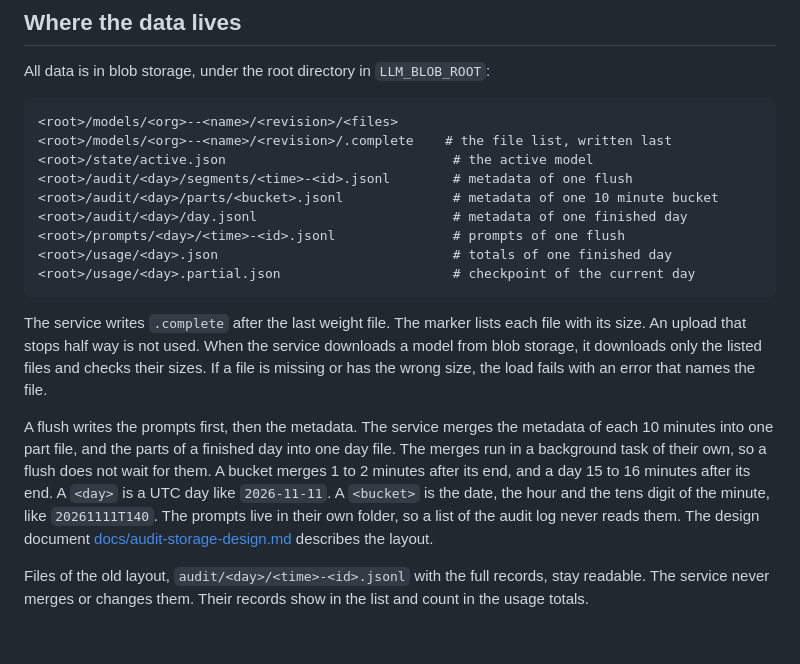
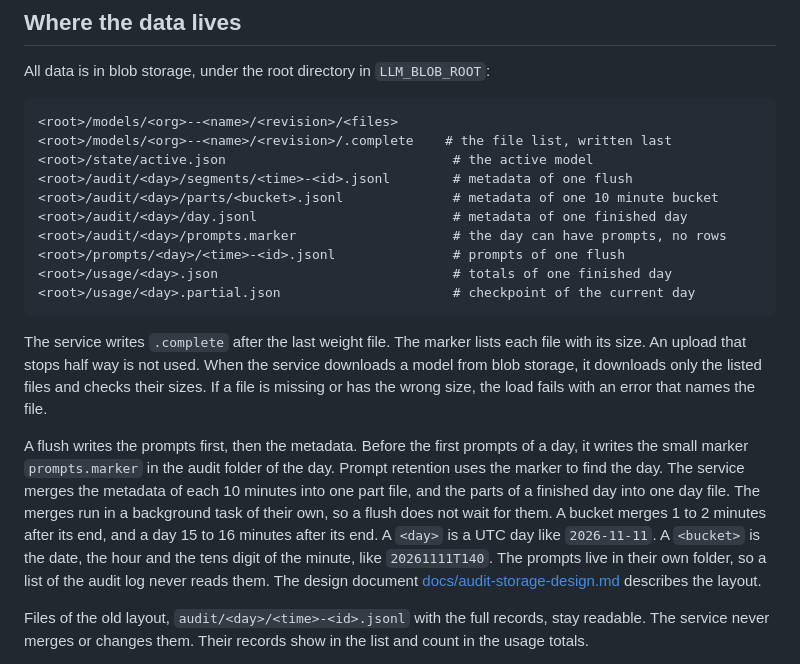
Before and after one commit to Datatailr/datatailr-examples, a Markdown page: llm_service/README.md, the part around the change. Rendered like a GitHub page; blank space fills up the shorter version.

Commit message:
llm_service: documents describe the prompt marker and the retention of late prompts

```diff
--- a/llm_service/README.md
+++ b/llm_service/README.md
@@ -345,6 +345,7 @@ All data is in blob storage, under the root directory in `LLM_BLOB_ROOT`:
 <root>/audit/<day>/segments/<time>-<id>.jsonl        # metadata of one flush
 <root>/audit/<day>/parts/<bucket>.jsonl              # metadata of one 10 minute bucket
 <root>/audit/<day>/day.jsonl                         # metadata of one finished day
+<root>/audit/<day>/prompts.marker                    # the day can have prompts, no rows
 <root>/prompts/<day>/<time>-<id>.jsonl               # prompts of one flush
 <root>/usage/<day>.json                              # totals of one finished day
 <root>/usage/<day>.partial.json                      # checkpoint of the current day
@@ -352,7 +353,7 @@ All data is in blob storage, under the root directory in `LLM_BLOB_ROOT`:
 
 The service writes `.complete` after the last weight file. The marker lists each file with its size. An upload that stops half way is not used. When the service downloads a model from blob storage, it downloads only the listed files and checks their sizes. If a file is missing or has the wrong size, the load fails with an error that names the file.
 
-A flush writes the prompts first, then the metadata. The service merges the metadata of each 10 minutes into one part file, and the parts of a finished day into one day file. The merges run in a background task of their own, so a flush does not wait for them. A bucket merges 1 to 2 minutes after its end, and a day 15 to 16 minutes after its end. A `<day>` is a UTC day like `2026-11-11`. A `<bucket>` is the date, the hour and the tens digit of the minute, like `20261111T140`. The prompts live in their own folder, so a list of the audit log never reads them. The design document [docs/audit-storage-design.md](docs/audit-storage-design.md) describes the layout.
+A flush writes the prompts first, then the metadata. Before the first prompts of a day, it writes the small marker `prompts.marker` in the audit folder of the day. Prompt retention uses the marker to find the day. The service merges the metadata of each 10 minutes into one part file, and the parts of a finished day into one day file. The merges run in a background task of their own, so a flush does not wait for them. A bucket merges 1 to 2 minutes after its end, and a day 15 to 16 minutes after its end. A `<day>` is a UTC day like `2026-11-11`. A `<bucket>` is the date, the hour and the tens digit of the minute, like `20261111T140`. The prompts live in their own folder, so a list of the audit log never reads them. The design document [docs/audit-storage-design.md](docs/audit-storage-design.md) describes the layout.
 
 Files of the old layout, `audit/<day>/<time>-<id>.jsonl` with the full records, stay readable. The service never merges or changes them. Their records show in the list and count in the usage totals.
 
```
Also changed, not shown: llm_service/docs/audit-storage-design.md (+15 -7 lines), llm_service/docs/design.md (+8 -3 lines).
